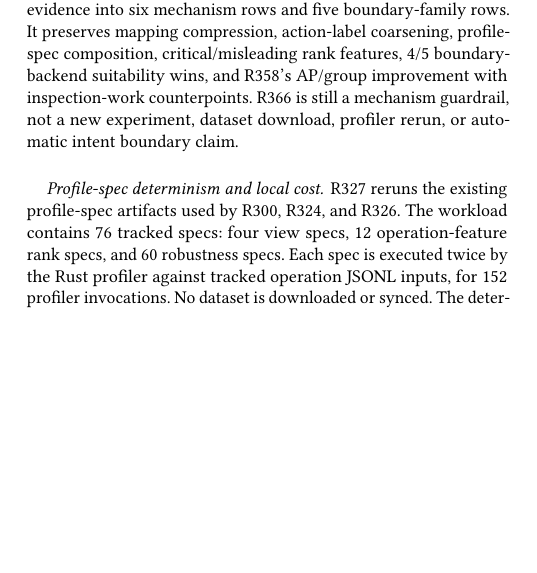
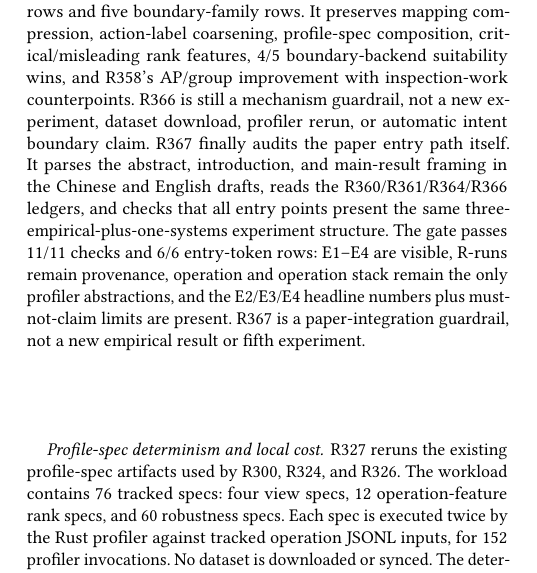
Before and after one commit to yunwei37/agentpprof-paper, a LaTeX paper (main.tex): part of one column of page 7 of 9, cut so that both start at the same text, the shorter picture padded with empty space. Compiled offline with pdfLaTeX.

Commit message:
Audit entry claim path

```diff
--- a/main.tex
+++ b/main.tex
@@ -739,6 +739,15 @@ features, 4/5 boundary-backend suitability wins, and R358's AP/group improvement
 with inspection-work counterpoints. R366 is still a mechanism guardrail, not a
 new experiment, dataset download, profiler rerun, or automatic intent boundary
 claim.
+R367 finally audits the paper entry path itself. It parses the abstract,
+introduction, and main-result framing in the Chinese and English drafts, reads
+the R360/R361/R364/R366 ledgers, and checks that all entry points present the
+same three-empirical-plus-one-systems experiment structure. The gate passes
+11/11 checks and 6/6 entry-token rows: E1--E4 are visible, R-runs remain
+provenance, operation and operation stack remain the only profiler
+abstractions, and the E2/E3/E4 headline numbers plus must-not-claim limits are
+present. R367 is a paper-integration guardrail, not a new empirical result or
+fifth experiment.
 
 \paragraph{Profile-spec determinism and local cost.}
 
```
Also changed, not shown: main.pdf.
